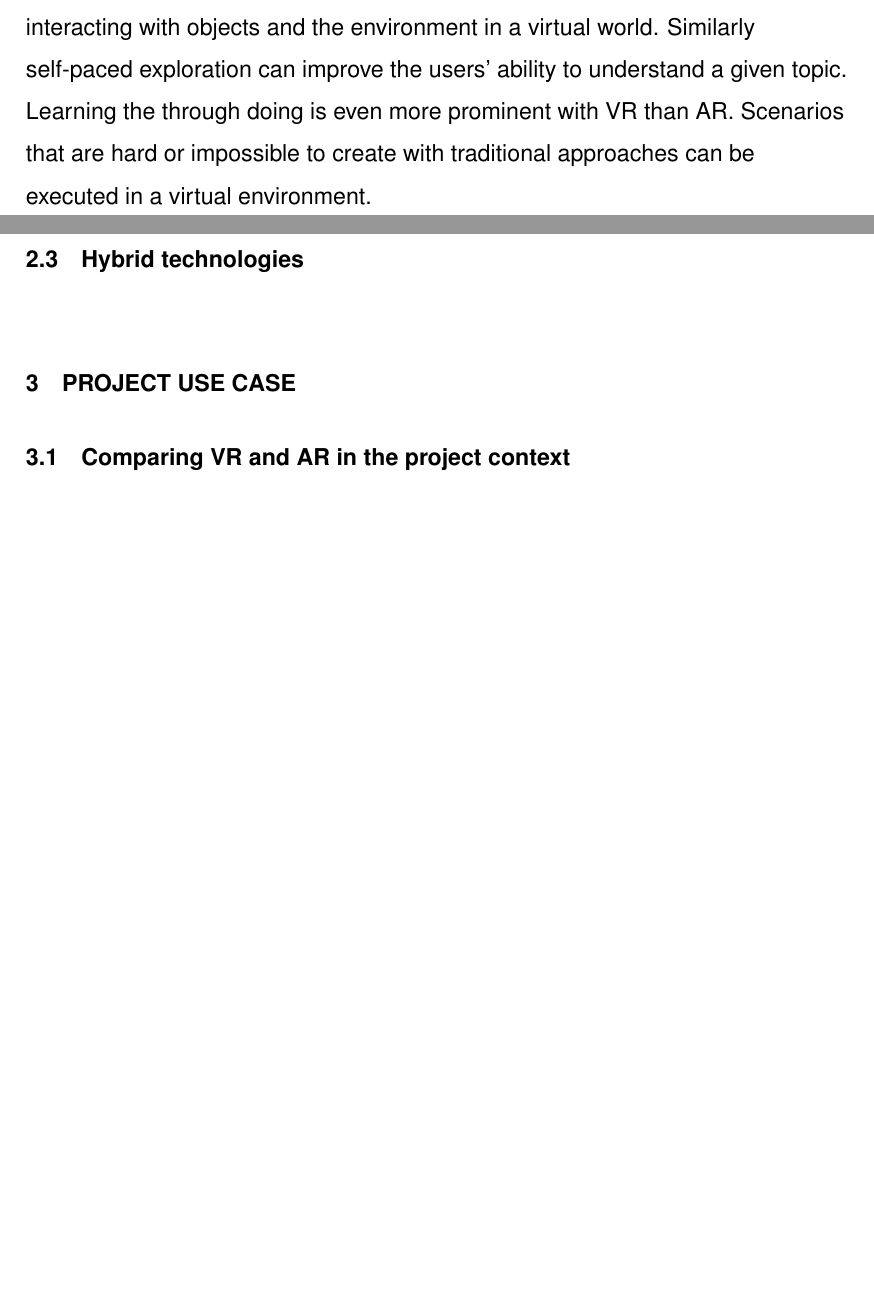
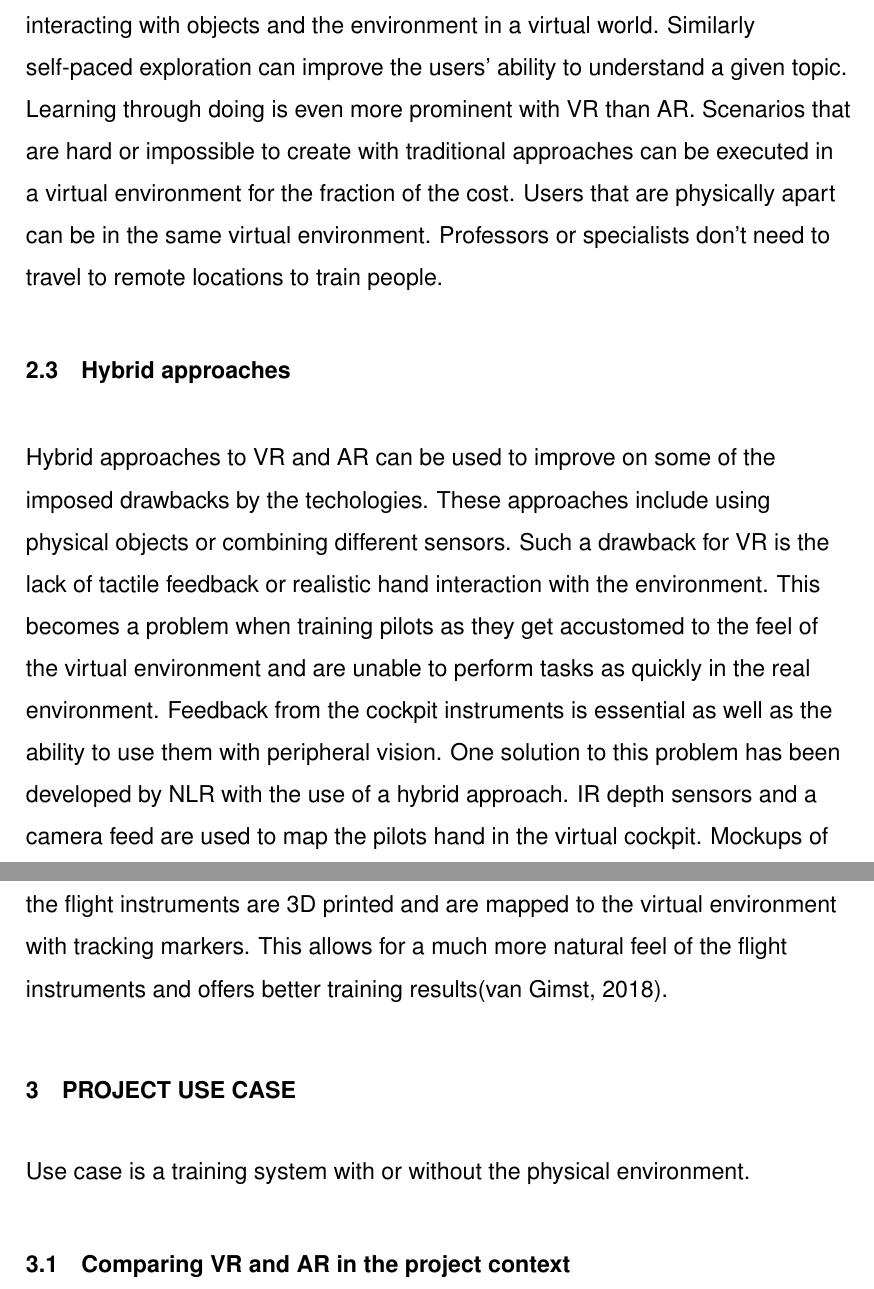
Before and after one commit to Smiche/thesis, a LaTeX thesis (thesis.tex): two parts of pages 9 and 10 of 11, joined at a grey line, cut so that both start at the same text, the shorter picture padded with empty space. Compiled offline with pdfLaTeX; a missing font is replaced by an installed copy or a similar font.

Commit message:
adding hybrid technologies and new refs

```diff
--- a/thesis.tex
+++ b/thesis.tex
@@ -255,11 +256,22 @@ Visualization can be difficult due to the complexity of the physical world. Keep
 VR has many prospects for use in education. Learning can be promoted by interacting with objects and the environment in a virtual world.
 Similarly self-paced exploration can improve the users' ability to understand a given topic.
 %reference VR Collaborative learning
-Learning the through doing is even more prominent with VR than AR. Scenarios that are hard or impossible to create with traditional approaches can be executed in a virtual environment.
+Learning through doing is even more prominent with VR than AR. Scenarios that are hard or impossible to create with traditional approaches can be executed in a virtual environment for the fraction of the cost.
+Users that are physically apart can be in the same virtual environment.
+Professors or specialists don't need to travel to remote locations to train people.
+\section{Hybrid approaches}
+\par
+Hybrid approaches to VR and AR can be used to improve on some of the imposed drawbacks by the techologies. These approaches include using physical objects or combining different sensors.
+Such a drawback for VR is the lack of tactile feedback or realistic hand interaction with the environment. This becomes a problem when training pilots as they get accustomed to the feel of the virtual environment and are unable to perform tasks as quickly in the real environment.
+Feedback from the cockpit instruments is essential as well as the ability to use them with peripheral vision.
+One solution to this problem has been developed by NLR with the use of a hybrid approach.
+IR depth sensors and a camera feed are used to map the pilots hand in the virtual cockpit. Mockups of the flight instruments are 3D printed and are mapped to the virtual environment with tracking markers.
+This allows for a much more natural feel of the flight instruments and offers better training results\citep{nlr-vr}.
+\par
 
-\section{Hybrid technologies}
 \par
 \chapter{\MakeUppercase{Project use case}}
+Use case is a training system with or without the physical environment.
 \section{Comparing VR and AR in the project context}
 \section{Researching mixed reality implementation}
 \section{Risks and challenges to the mixed reality approach}
```
Also changed, not shown: references.bib (+10 -0 lines), thesis.bbl, thesis.pdf, thesis.tex (5 more changed lines), 6 other files.
